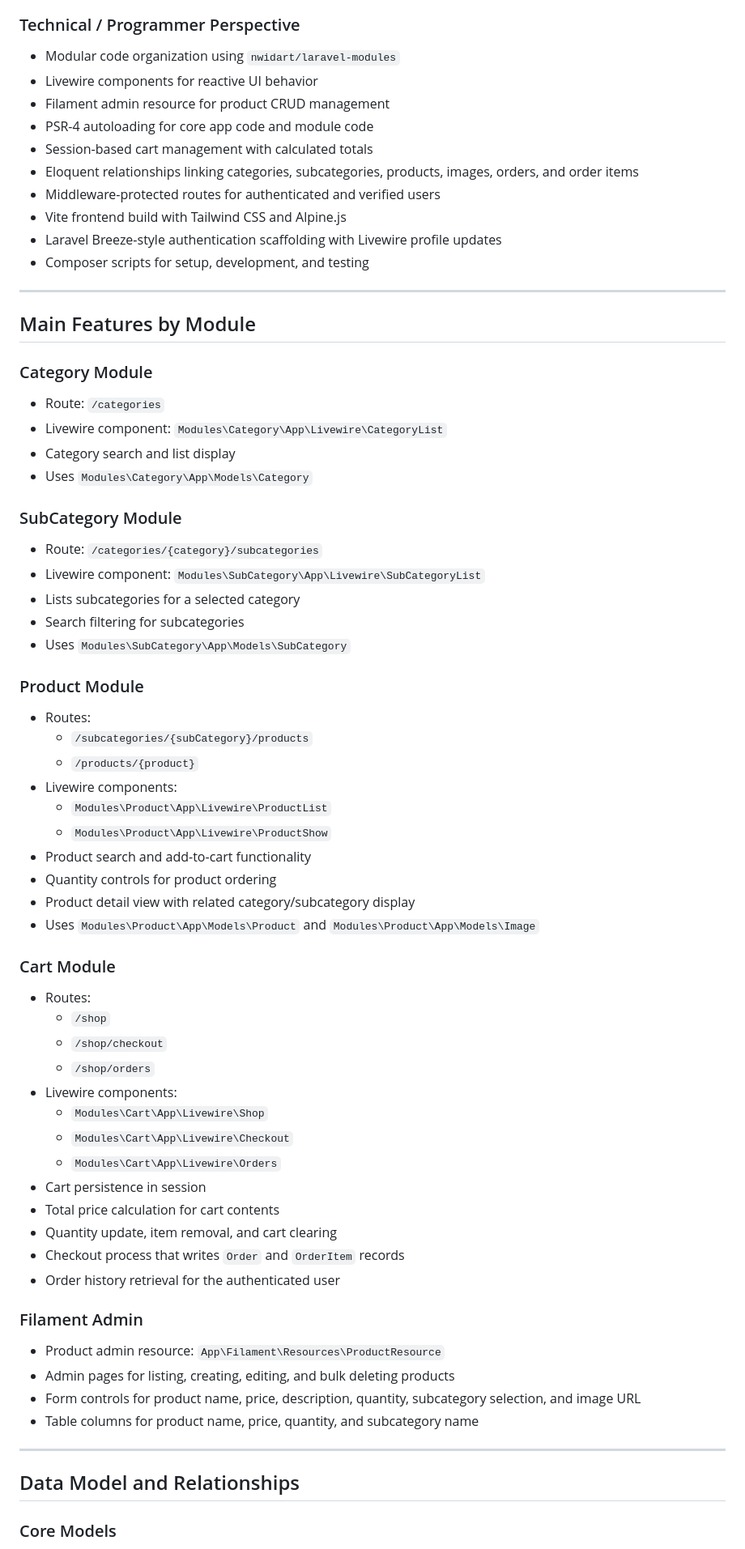
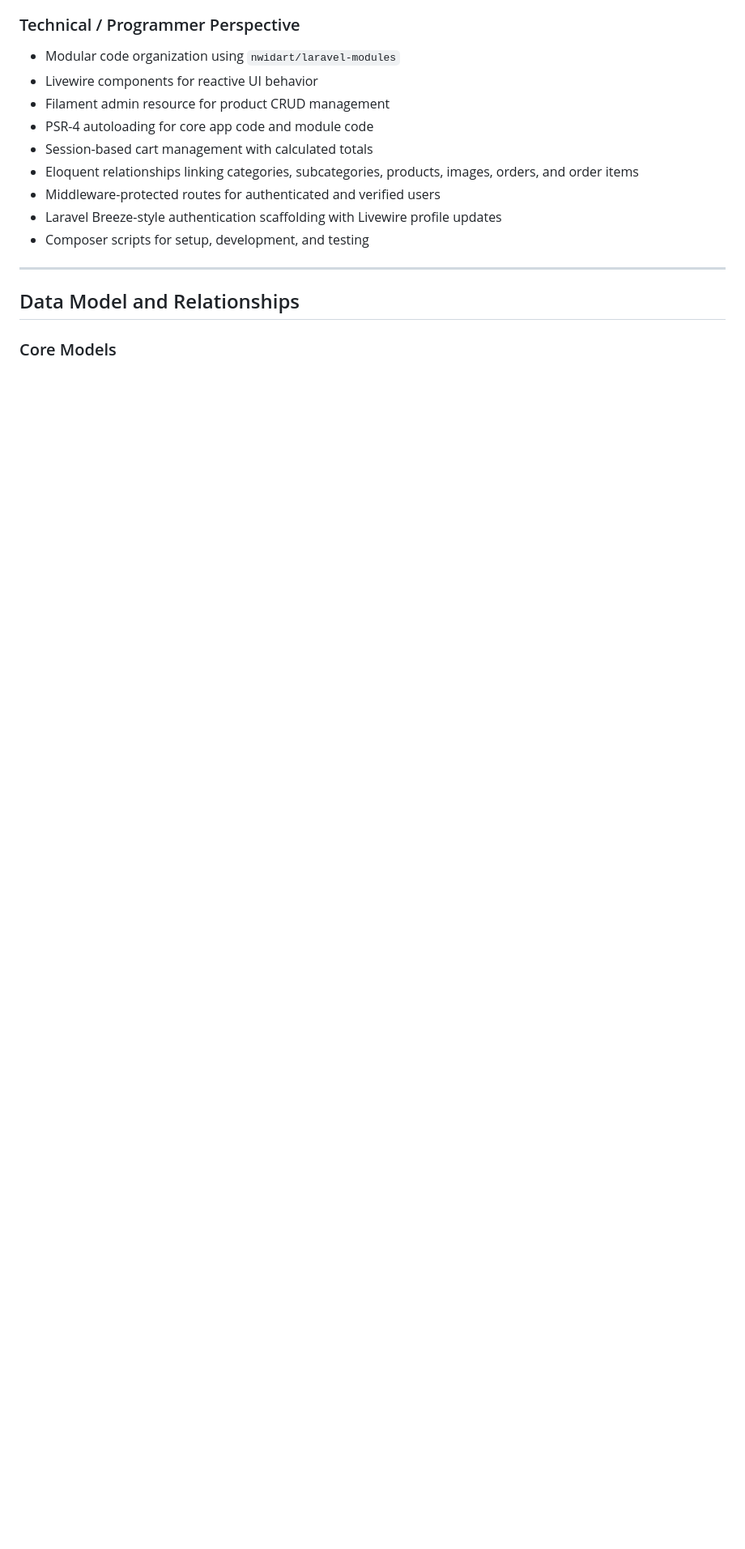
Before and after one commit to abdulrahmanelnory1/E-commerce, a Markdown page: README.md, the part around one of its changes. Shown at 81% size. Rendered like a GitHub page; blank space fills up the shorter version.

Commit message:
Revise README.md for clarity and conciseness
Updated project overview and main features sections to enhance clarity and detail. Removed sections on specific modules and developer notes for brevity.

```diff
--- a/README.md
+++ b/README.md
@@ -33,64 +33,8 @@ The application supports an interactive shopping experience using Livewire, a Fi
 - Session-based cart management with calculated totals
 - Eloquent relationships linking categories, subcategories, products, images, orders, and order items
 - Middleware-protected routes for authenticated and verified users
-- Vite frontend build with Tailwind CSS and Alpine.js
 - Laravel Breeze-style authentication scaffolding with Livewire profile updates
 - Composer scripts for setup, development, and testing
-
----
-
-## Main Features by Module
-
-### Category Module
-
-- Route: `/categories`
-- Livewire component: `Modules\Category\App\Livewire\CategoryList`
-- Category search and list display
-- Uses `Modules\Category\App\Models\Category`
-
-### SubCategory Module
-
-- Route: `/categories/{category}/subcategories`
-- Livewire component: `Modules\SubCategory\App\Livewire\SubCategoryList`
-- Lists subcategories for a selected category
-- Search filtering for subcategories
-- Uses `Modules\SubCategory\App\Models\SubCategory`
-
-### Product Module
-
-- Routes:
-  - `/subcategories/{subCategory}/products`
-  - `/products/{product}`
-- Livewire components:
-  - `Modules\Product\App\Livewire\ProductList`
-  - `Modules\Product\App\Livewire\ProductShow`
-- Product search and add-to-cart functionality
-- Quantity controls for product ordering
-- Product detail view with related category/subcategory display
-- Uses `Modules\Product\App\Models\Product` and `Modules\Product\App\Models\Image`
-
-### Cart Module
-
-- Routes:
-  - `/shop`
-  - `/shop/checkout`
-  - `/shop/orders`
-- Livewire components:
-  - `Modules\Cart\App\Livewire\Shop`
-  - `Modules\Cart\App\Livewire\Checkout`
-  - `Modules\Cart\App\Livewire\Orders`
-- Cart persistence in session
-- Total price calculation for cart contents
-- Quantity update, item removal, and cart clearing
-- Checkout process that writes `Order` and `OrderItem` records
-- Order history retrieval for the authenticated user
-
-### Filament Admin
-
-- Product admin resource: `App\Filament\Resources\ProductResource`
-- Admin pages for listing, creating, editing, and bulk deleting products
-- Form controls for product name, price, description, quantity, subcategory selection, and image URL
-- Table columns for product name, price, quantity, and subcategory name
 
 ---
 
```
Also changed, not shown: other parts of README.md (+2 -36 lines).
